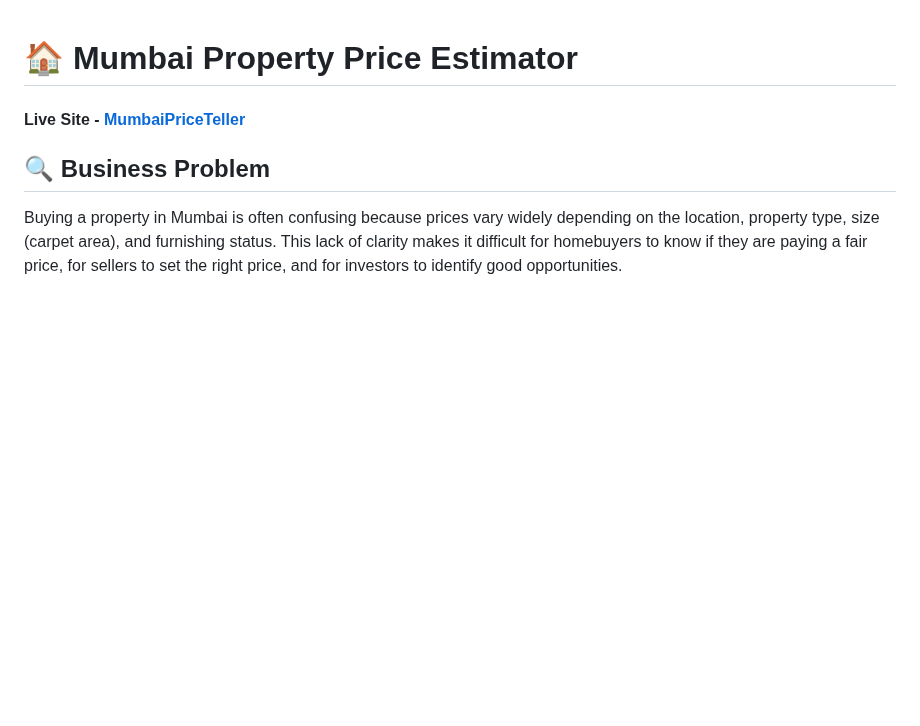
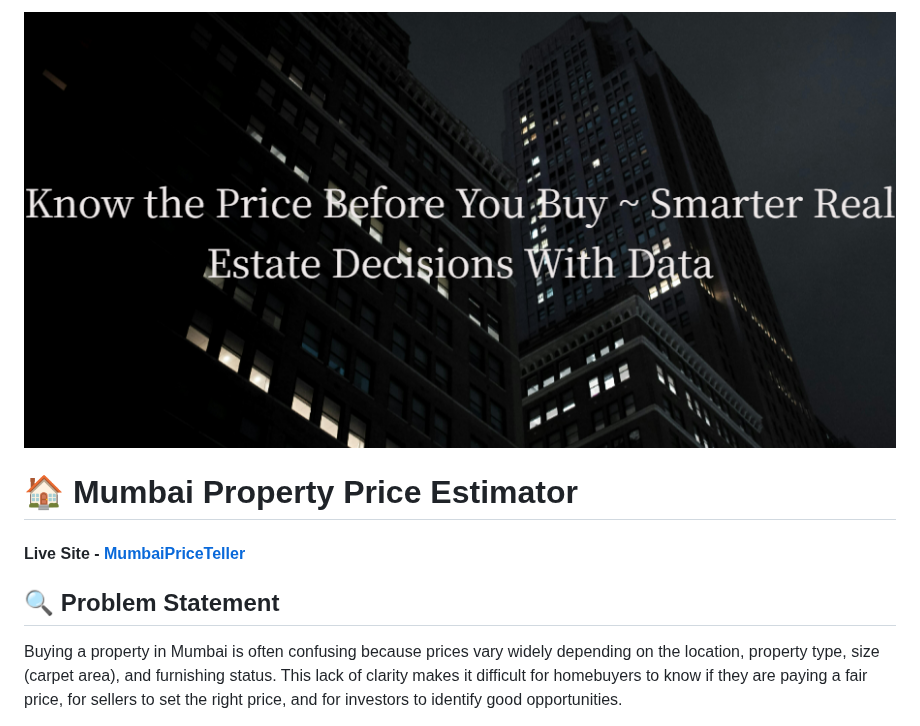
Before and after one commit to adin11/Mumbai-Property-Price-Estimator, a Markdown page: README.md, the part around the change. GitHub-like rendering; blank space fills up the shorter version.

```diff
--- a/README.md
+++ b/README.md
@@ -1,7 +1,9 @@
+![banner](assets/banner.png)
+
 # 🏠 Mumbai Property Price Estimator
 #### Live Site - [MumbaiPriceTeller](https://mumbaipriceteller.onrender.com)
 
-## 🔍 Business Problem
+## 🔍 Problem Statement
 Buying a property in Mumbai is often confusing because prices vary widely depending on the location, property type, size (carpet area), and furnishing status. This lack of clarity makes it difficult for homebuyers to know if they are paying a fair price, for sellers to set the right price, and for investors to identify good opportunities.
 
 ## Project Overview
```
